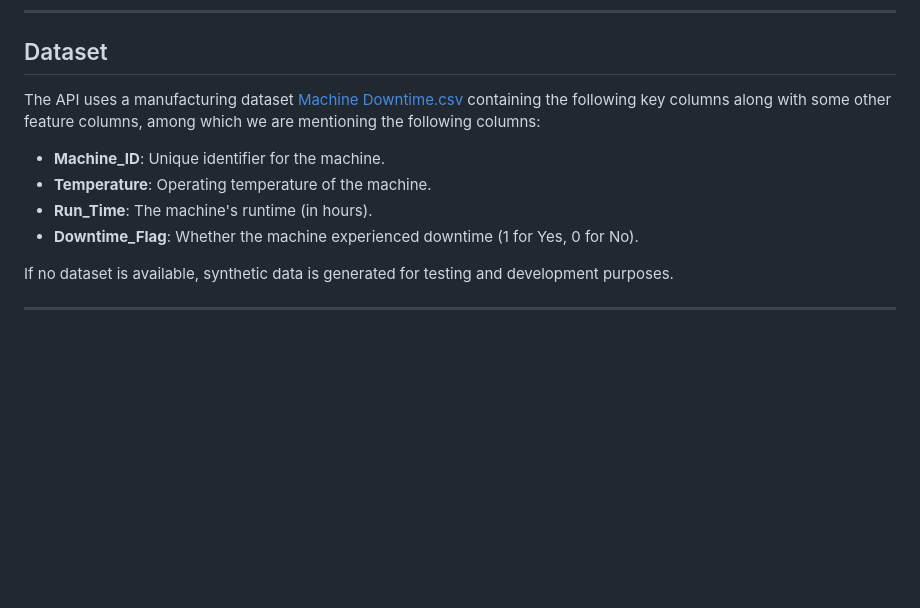
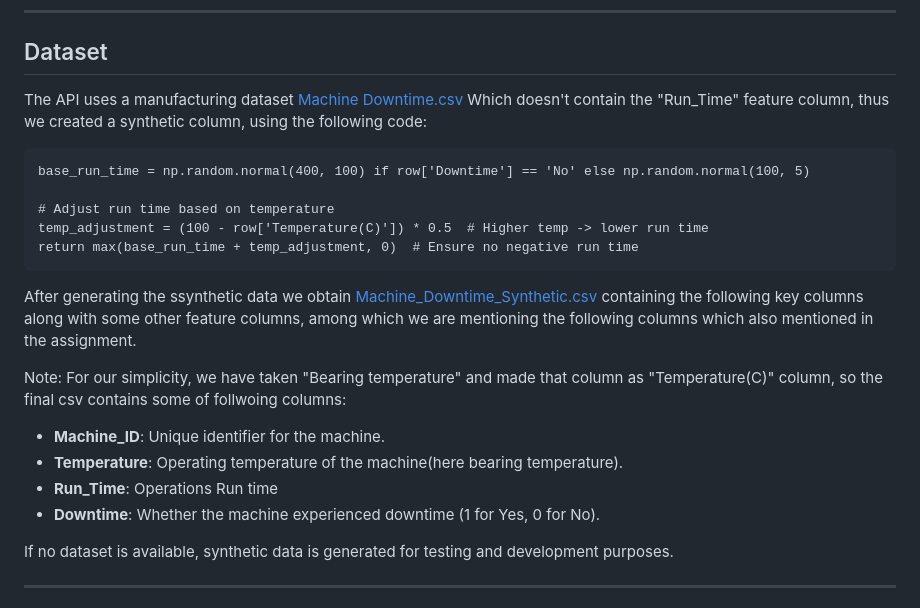
Before and after one commit to sayan0506/Predictive-Analysis-for-Manufacturing-Operations, a Markdown page: README.md, the part around the change. Rendered like a GitHub page; blank space fills up the shorter version.

```diff
--- a/README.md
+++ b/README.md
@@ -16,11 +16,23 @@ This project implements a RESTful API for predictive analysis of manufacturing o
 
 ## Dataset
 
-The API uses a manufacturing dataset [Machine Downtime.csv](https://github.com/sayan0506/Predictive-Analysis-for-Manufacturing-Operations/blob/main/Machine%20Downtime.csv) containing the following key columns along with some other feature columns, among which we are mentioning the following columns:
+The API uses a manufacturing dataset [Machine Downtime.csv](https://github.com/sayan0506/Predictive-Analysis-for-Manufacturing-Operations/blob/main/Machine%20Downtime.csv) Which doesn't contain the "Run_Time" feature column, thus we created a synthetic column, using the following code:
+
+    base_run_time = np.random.normal(400, 100) if row['Downtime'] == 'No' else np.random.normal(100, 5)
+
+    # Adjust run time based on temperature
+    temp_adjustment = (100 - row['Temperature(C)']) * 0.5  # Higher temp -> lower run time
+    return max(base_run_time + temp_adjustment, 0)  # Ensure no negative run time
+
+
+After generating the ssynthetic data we obtain [Machine_Downtime_Synthetic.csv](https://github.com/sayan0506/Predictive-Analysis-for-Manufacturing-Operations/blob/main/Machine_Downtime_Synthetic.csv) containing the following key columns along with some other feature columns, among which we are mentioning the following columns which also mentioned in the assignment.
+
+Note: For our simplicity, we have taken "Bearing temperature" and made that column as "Temperature(C)" column, so the final csv contains some of follwoing columns:
+
 - **Machine_ID**: Unique identifier for the machine.
-- **Temperature**: Operating temperature of the machine.
-- **Run_Time**: The machine's runtime (in hours).
-- **Downtime_Flag**: Whether the machine experienced downtime (1 for Yes, 0 for No).
+- **Temperature**: Operating temperature of the machine(here bearing temperature).
+- **Run_Time**: Operations Run time
+- **Downtime**: Whether the machine experienced downtime (1 for Yes, 0 for No).
 
 If no dataset is available, synthetic data is generated for testing and development purposes.
 
```
